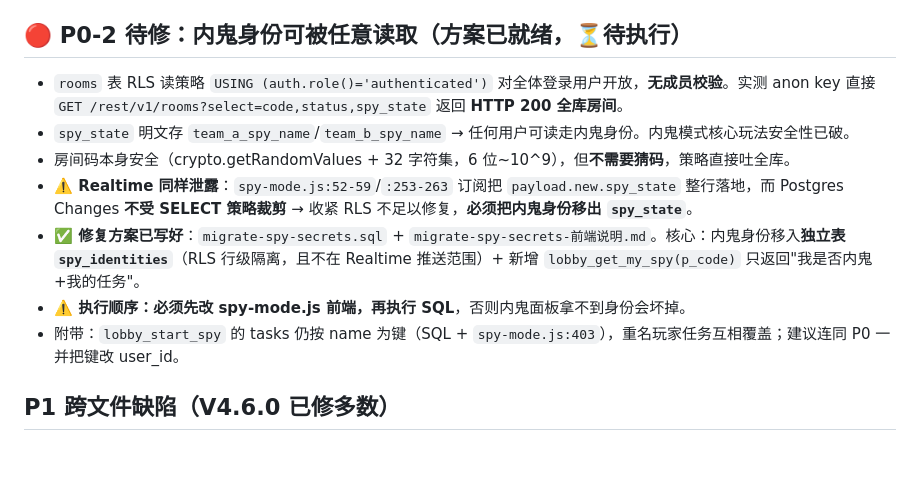
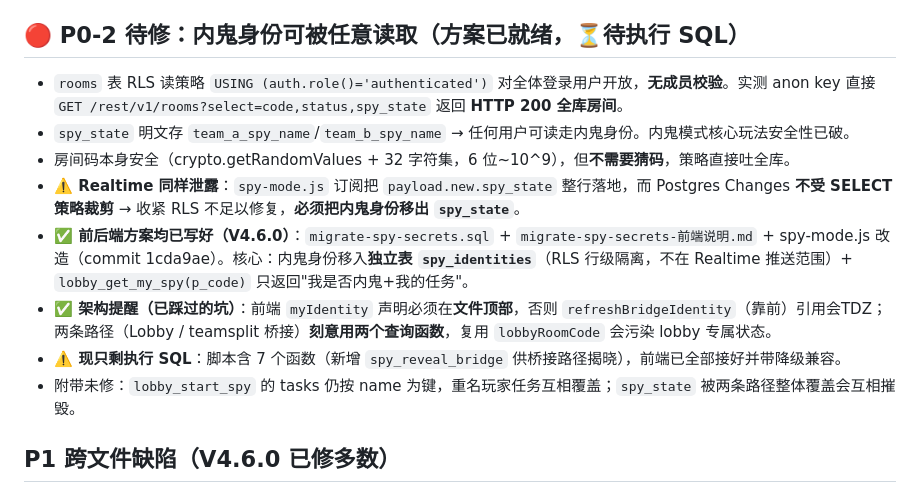
Before and after one commit to yijiuzero/valorant-civil-war, a Markdown page: .workbuddy/memory/MEMORY.md, the part around the change. Drawn GitHub-style; blank space fills up the shorter version.

Commit message:
chore: 记录内鬼身份前端改造与 TDZ/路径隔离经验

```diff
--- a/.workbuddy/memory/MEMORY.md
+++ b/.workbuddy/memory/MEMORY.md
@@ -15,14 +15,15 @@
 - **修法**：全站统一属性安全版本 `String(s == null ? '' : s).replace(/[&<>"']/g, c => ({...}[c]))`。**改任何新的转义函数都必须同时转义引号**，否则下一个把它拼进属性的人会重新引入漏洞。
 - 同类已补：`spy-mode.js` 的 `t.title`/`t.desc`（服务端数据流直接进 innerHTML）。
 
-## 🔴 P0-2 待修：内鬼身份可被任意读取（方案已就绪，⏳待执行）
+## 🔴 P0-2 待修：内鬼身份可被任意读取（方案已就绪，⏳待执行 SQL）
 - `rooms` 表 RLS 读策略 `USING (auth.role()='authenticated')` 对全体登录用户开放，**无成员校验**。实测 anon key 直接 `GET /rest/v1/rooms?select=code,status,spy_state` 返回 **HTTP 200 全库房间**。
 - `spy_state` 明文存 `team_a_spy_name`/`team_b_spy_name` → 任何用户可读走内鬼身份。内鬼模式核心玩法安全性已破。
 - 房间码本身安全（crypto.getRandomValues + 32 字符集，6 位~10^9），但**不需要猜码**，策略直接吐全库。
-- **⚠️ Realtime 同样泄露**：`spy-mode.js:52-59`/`:253-263` 订阅把 `payload.new.spy_state` 整行落地，而 Postgres Changes **不受 SELECT 策略裁剪** → 收紧 RLS 不足以修复，**必须把内鬼身份移出 `spy_state`**。
-- **✅ 修复方案已写好**：`migrate-spy-secrets.sql` + `migrate-spy-secrets-前端说明.md`。核心：内鬼身份移入**独立表 `spy_identities`**（RLS 行级隔离，且不在 Realtime 推送范围）+ 新增 `lobby_get_my_spy(p_code)` 只返回"我是否内鬼+我的任务"。
-- **⚠️ 执行顺序：必须先改 spy-mode.js 前端，再执行 SQL**，否则内鬼面板拿不到身份会坏掉。
-- 附带：`lobby_start_spy` 的 tasks 仍按 name 为键（SQL + `spy-mode.js:403`），重名玩家任务互相覆盖；建议连同 P0 一并把键改 user_id。
+- **⚠️ Realtime 同样泄露**：`spy-mode.js` 订阅把 `payload.new.spy_state` 整行落地，而 Postgres Changes **不受 SELECT 策略裁剪** → 收紧 RLS 不足以修复，**必须把内鬼身份移出 `spy_state`**。
+- **✅ 前后端方案均已写好（V4.6.0）**：`migrate-spy-secrets.sql` + `migrate-spy-secrets-前端说明.md` + spy-mode.js 改造（commit 1cda9ae）。核心：内鬼身份移入**独立表 `spy_identities`**（RLS 行级隔离，不在 Realtime 推送范围）+ `lobby_get_my_spy(p_code)` 只返回"我是否内鬼+我的任务"。
+- **✅ 架构提醒（已踩过的坑）**：前端 `myIdentity` 声明必须在**文件顶部**，否则 `refreshBridgeIdentity`（靠前）引用会TDZ；两条路径（Lobby / teamsplit 桥接）**刻意用两个查询函数**，复用 `lobbyRoomCode` 会污染 lobby 专属状态。
+- **⚠️ 现只剩执行 SQL**：脚本含 7 个函数（新增 `spy_reveal_bridge` 供桥接路径揭晓），前端已全部接好并带降级兼容。
+- 附带未修：`lobby_start_spy` 的 tasks 仍按 name 为键，重名玩家任务互相覆盖；`spy_state` 被两条路径整体覆盖会互相摧毁。
 
 ## P1 跨文件缺陷（V4.6.0 已修多数）
 - **✅昵称冒名**：`teamsplit.js` 的 autoJoinLobby 已改为按 `user_id` 认领，同名不同人明确拒绝（原按昵称认领可抢走他人玩家行）。
```
